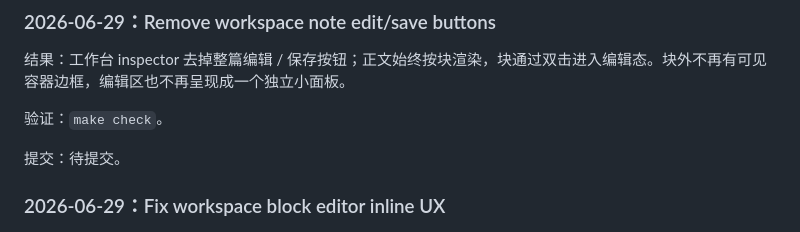
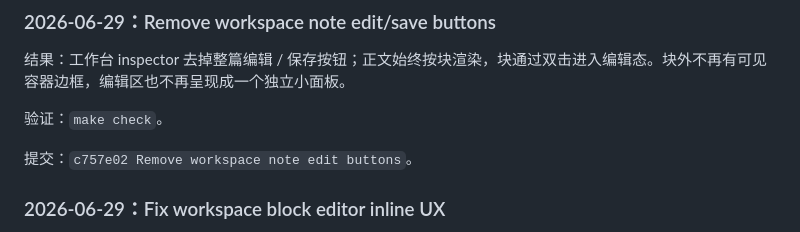
Before and after one commit to sqmw/desk_tidy_sticky, a Markdown page: docs/TODO.md, the part around the change. Drawn GitHub-style.

Commit message:
Record workspace note edit button removal

```diff
--- a/docs/TODO.md
+++ b/docs/TODO.md
@@ -47,7 +47,7 @@
 
 验证：`make check`。
 
-提交：待提交。
+提交：`c757e02 Remove workspace note edit buttons`。
 
 ### 2026-06-29：Fix workspace block editor inline UX
 
```
